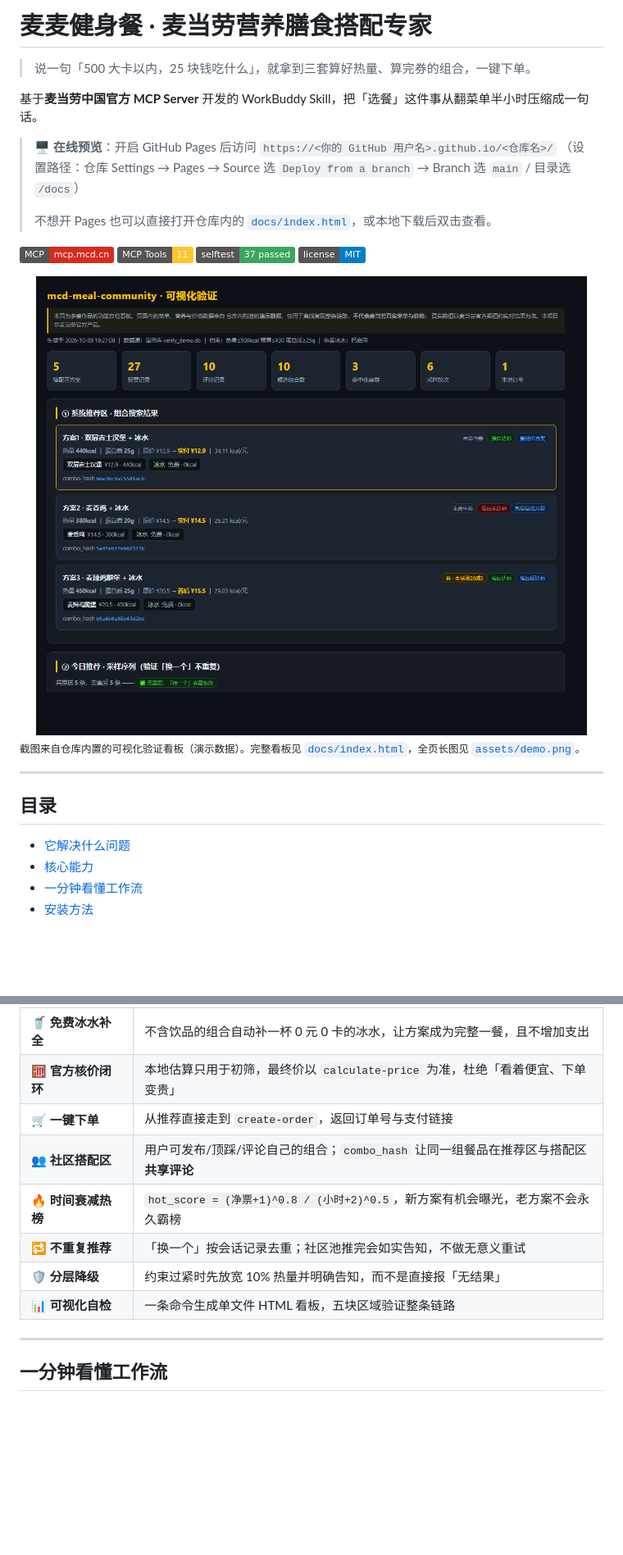
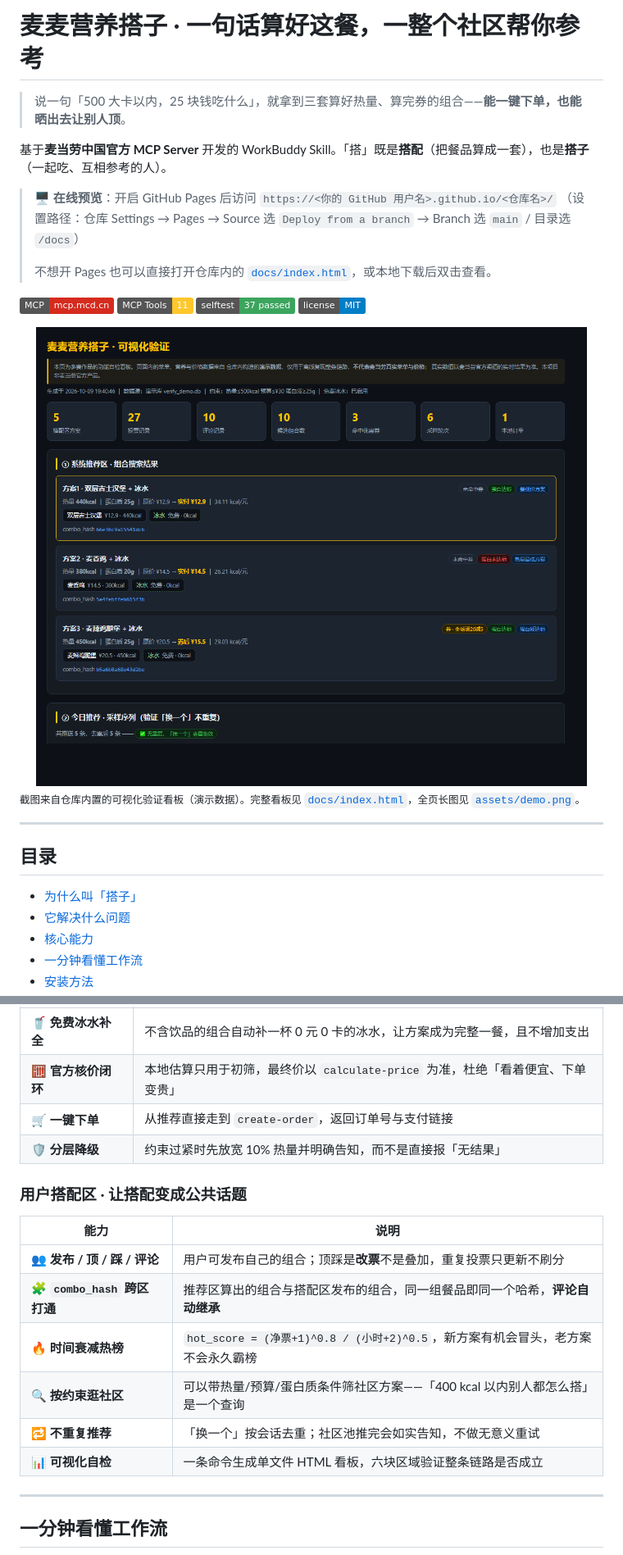
Before and after one commit to archerko-code/mcd-meal-community, a Markdown page: README.md, 2 parts joined by grey strips. Shown: that part at 82% size. GitHub-like rendering; pictures changed too: assets/hero.png; badges without logos; blank space fills up the shorter version.

```diff
--- a/README.md
+++ b/README.md
@@ -1,8 +1,8 @@
-# 麦麦健身餐 · 麦当劳营养膳食搭配专家
+# 麦麦营养搭子 · 一句话算好这餐，一整个社区帮你参考
 
-> 说一句「500 大卡以内，25 块钱吃什么」，就拿到三套算好热量、算完券的组合，一键下单。
+> 说一句「500 大卡以内，25 块钱吃什么」，就拿到三套算好热量、算完券的组合——**能一键下单，也能晒出去让别人顶**。
 
-基于**麦当劳中国官方 MCP Server** 开发的 WorkBuddy Skill，把「选餐」这件事从翻菜单半小时压缩成一句话。
+基于**麦当劳中国官方 MCP Server** 开发的 WorkBuddy Skill。「搭」既是**搭配**（把餐品算成一套），也是**搭子**（一起吃、互相参考的人）。
 
 > 🖥️ **在线预览**：开启 GitHub Pages 后访问 `https://<你的 GitHub 用户名>.github.io/<仓库名>/`
 > （设置路径：仓库 Settings → Pages → Source 选 `Deploy from a branch` → Branch 选 `main` / 目录选 `/docs`）
@@ -22,6 +22,7 @@
 
 ## 目录
 
+- [为什么叫「搭子」](#为什么叫搭子)
 - [它解决什么问题](#它解决什么问题)
 - [核心能力](#核心能力)
 - [一分钟看懂工作流](#一分钟看懂工作流)
@@ -59,11 +87,18 @@
 | 🥤 **免费冰水补全** | 不含饮品的组合自动补一杯 0 元 0 卡的冰水，让方案成为完整一餐，且不增加支出 |
 | 🧮 **官方核价闭环** | 本地估算只用于初筛，最终价以 `calculate-price` 为准，杜绝「看着便宜、下单变贵」 |
 | 🛒 **一键下单** | 从推荐直接走到 `create-order`，返回订单号与支付链接 |
-| 👥 **社区搭配区** | 用户可发布/顶踩/评论自己的组合；`combo_hash` 让同一组餐品在推荐区与搭配区**共享评论** |
-| 🔥 **时间衰减热榜** | `hot_score = (净票+1)^0.8 / (小时+2)^0.5`，新方案有机会曝光，老方案不会永久霸榜 |
-| 🔁 **不重复推荐** | 「换一个」按会话记录去重；社区池推完会如实告知，不做无意义重试 |
 | 🛡️ **分层降级** | 约束过紧时先放宽 10% 热量并明确告知，而不是直接报「无结果」 |
-| 📊 **可视化自检** | 一条命令生成单文件 HTML 看板，五块区域验证整条链路 |
+
+### 用户搭配区 · 让搭配变成公共话题
+
+| 能力 | 说明 |
+|---|---|
+| 👥 **发布 / 顶 / 踩 / 评论** | 用户可发布自己的组合；顶踩是**改票**不是叠加，重复投票只更新不刷分 |
+| 🧩 **`combo_hash` 跨区打通** | 推荐区算出的组合与搭配区发布的组合，同一组餐品即同一个哈希，**评论自动继承** |
+| 🔥 **时间衰减热榜** | `hot_score = (净票+1)^0.8 / (小时+2)^0.5`，新方案有机会冒头，老方案不会永久霸榜 |
+| 🔍 **按约束逛社区** | 可以带热量/预算/蛋白质条件筛社区方案——「400 kcal 以内别人都怎么搭」是一个查询 |
+| 🔁 **不重复推荐** | 「换一个」按会话去重；社区池推完会如实告知，不做无意义重试 |
+| 📊 **可视化自检** | 一条命令生成单文件 HTML 看板，六块区域验证整条链路是否成立 |
 
 ---
 
```
Also changed, not shown: other parts of README.md (+46 -11 lines), SKILL.md (+2 -2 lines), workbuddy.md (+22 -1 lines), assets/community.png (added), assets/demo.png, 2 other files.
